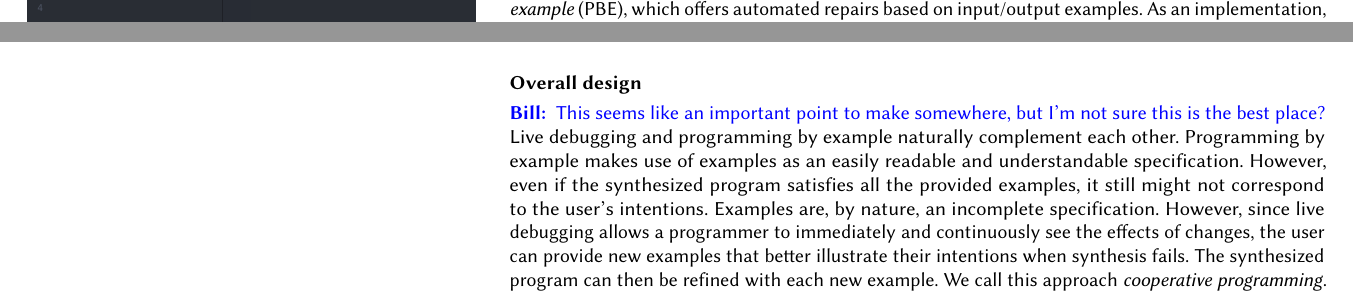
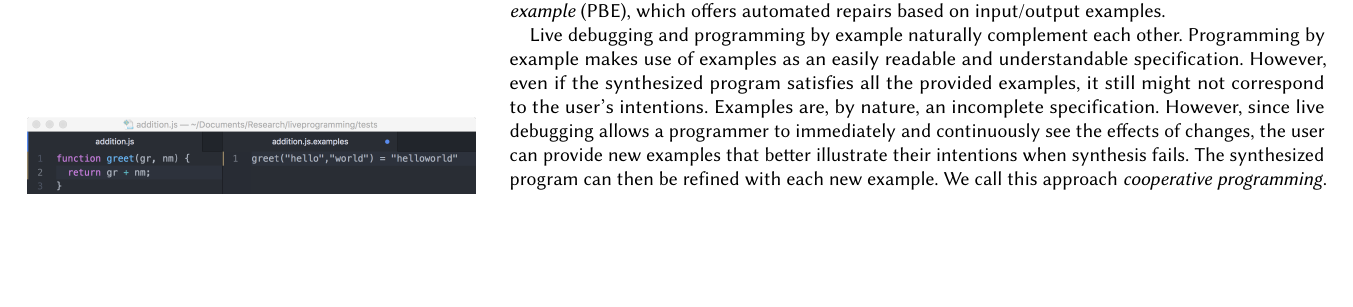
Before and after one commit to BillHallahan/CHILiveCoding, a LaTeX paper (extended_abstract/main.tex, which reads extended_abstract/design.tex, extended_abstract/intro.tex): two parts of pages 2 and 3 of 4 before the commit and part of page 2 of 4 after it, the two joined at a grey line, cut so that both start at the same text, the shorter picture padded with empty space. Compiled offline with pdfLaTeX.

Commit message:
Moved a paragraph

```diff
--- a/extended_abstract/design.tex
+++ b/extended_abstract/design.tex
@@ -63,11 +63,6 @@ This both helps ensure that the newly generated code does not stray too far from
 and helps constraint the space CVC4 has to search over.
 If we fail to find a solution to the SyGus problem, we iteratively increase the size of the grammar~\bill{Mark, more about how this is done?}.
 
-\subsection{Overall design}
-\bill{This seems like an important point to make somewhere, but I'm not sure this is the best place?}
-Live debugging and programming by example naturally complement each other.
-Programming by example makes use of examples as an easily readable and understandable specification. However, even if the synthesized program satisfies all the provided examples, it still might not correspond to the user's intentions. Examples are, by nature, an incomplete specification. However, since live debugging allows a programmer to immediately and continuously see the effects of changes, the user can provide new examples that better illustrate their intentions when synthesis fails. The synthesized program can then be refined with each new example. We call this approach {\emph{cooperative programming}}.
-
 \subsection{Implementation}
 We have implemented our live programming methodology as a plugin
 for Javascript programming in the Atom text editor~\cite{Atom}.
--- a/extended_abstract/intro.tex
+++ b/extended_abstract/intro.tex
@@ -9,6 +9,10 @@ We seek to both give programmers immediate feedback as they write code,
 and to allow them to avoid manually writing code altogether.
 We accomplish both of these goals through input/output examples.
 We introduce \textit{live debugging}, which shows realtime feedback via changing outputs to fixed inputs as a function is modified. We also make use of \textit{programming by example} (PBE), which offers automated repairs based on input/output examples.
+
+Live debugging and programming by example naturally complement each other.
+Programming by example makes use of examples as an easily readable and understandable specification. However, even if the synthesized program satisfies all the provided examples, it still might not correspond to the user's intentions. Examples are, by nature, an incomplete specification. However, since live debugging allows a programmer to immediately and continuously see the effects of changes, the user can provide new examples that better illustrate their intentions when synthesis fails. The synthesized program can then be refined with each new example. We call this approach {\emph{cooperative programming}}.
+
 As an implementation, we have developed a Javascript live coding environment as a plugin for the Atom text editor~\cite{Atom}.
 
 % We introduce \textit{live debugging} as a technique to show realtime feedback as programmers write code.
```
